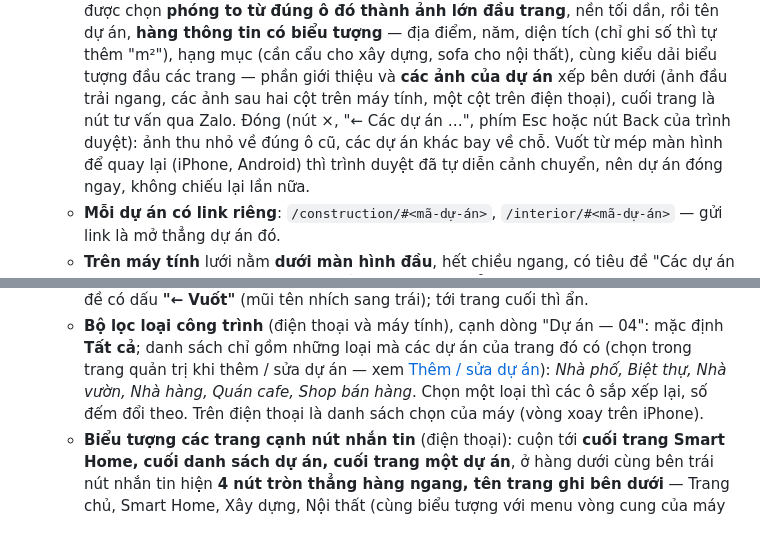
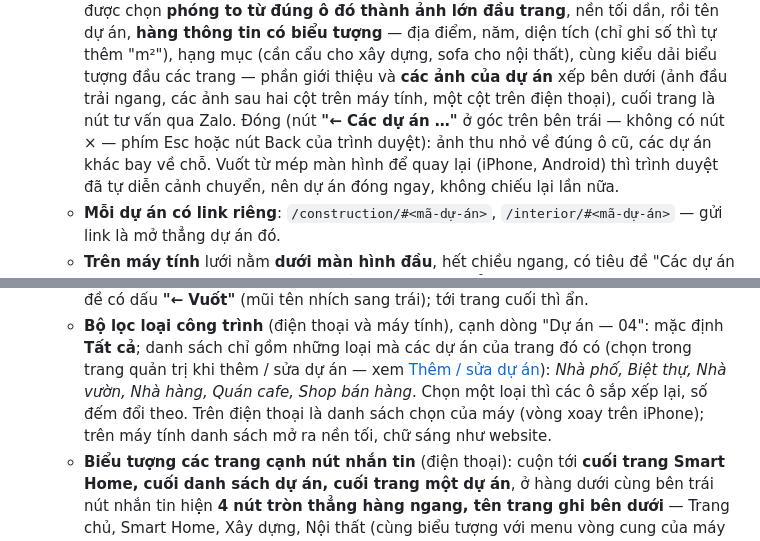
Before and after one commit to haxeko/website-company, a Markdown page: README.md, 2 parts joined by grey strips. Rendered like a GitHub page.

```diff
--- a/README.md
+++ b/README.md
@@ -127,8 +127,8 @@ riêng** cùng một phong cách: [`/smart-home/`](#trang-smart-home), [`/constr
     đó thành ảnh lớn đầu trang**, nền tối dần, rồi tên dự án, **hàng thông tin có biểu tượng** — địa điểm, năm, diện tích
     (chỉ ghi số thì tự thêm "m²"), hạng mục (cần cẩu cho xây dựng, sofa cho nội thất), cùng kiểu dải biểu tượng đầu các
     trang — phần giới thiệu và **các ảnh của dự án** xếp bên dưới (ảnh đầu trải ngang, các ảnh sau hai cột trên máy
-    tính, một cột trên điện thoại), cuối trang là nút tư vấn qua Zalo. Đóng (nút ×, "← Các dự án …", phím Esc hoặc nút
-    Back của trình duyệt): ảnh thu nhỏ về đúng ô cũ, các dự án khác bay về chỗ. Vuốt từ mép màn hình để quay lại (iPhone,
+    tính, một cột trên điện thoại), cuối trang là nút tư vấn qua Zalo. Đóng (nút **"← Các dự án …"** ở góc trên bên
+    trái — không có nút × — phím Esc hoặc nút Back của trình duyệt): ảnh thu nhỏ về đúng ô cũ, các dự án khác bay về chỗ. Vuốt từ mép màn hình để quay lại (iPhone,
     Android) thì trình duyệt đã tự diễn cảnh chuyển, nên dự án đóng ngay, không chiếu lại lần nữa.
   - **Mỗi dự án có link riêng**: `/construction/#<mã-dự-án>`, `/interior/#<mã-dự-án>` — gửi link là mở thẳng dự án đó.
   - **Trên máy tính** lưới nằm **dưới màn hình đầu**, hết chiều ngang, có tiêu đề "Các dự án xây dựng / nội thất": mỗi
@@ -142,7 +142,8 @@ riêng** cùng một phong cách: [`/smart-home/`](#trang-smart-home), [`/constr
   - **Bộ lọc loại công trình** (điện thoại và máy tính), cạnh dòng "Dự án — 04": mặc định **Tất cả**; danh sách chỉ
     gồm những loại mà các dự án của trang đó có (chọn trong trang quản trị khi thêm / sửa dự án — xem
     [Thêm / sửa dự án](#thêm--sửa-dự-án)): *Nhà phố, Biệt thự, Nhà vườn, Nhà hàng, Quán cafe, Shop bán hàng*. Chọn một
-    loại thì các ô sắp xếp lại, số đếm đổi theo. Trên điện thoại là danh sách chọn của máy (vòng xoay trên iPhone).
+    loại thì các ô sắp xếp lại, số đếm đổi theo. Trên điện thoại là danh sách chọn của máy (vòng xoay trên iPhone); trên
+    máy tính danh sách mở ra nền tối, chữ sáng như website.
   - **Biểu tượng các trang cạnh nút nhắn tin** (điện thoại): cuộn tới **cuối trang Smart Home, cuối danh sách dự án, cuối
     trang một dự án**, ở hàng dưới cùng bên trái nút nhắn tin hiện **4 nút tròn thẳng hàng ngang, tên trang ghi bên
     dưới** — Trang chủ, Smart Home, Xây dựng, Nội thất (cùng biểu tượng với menu vòng cung của máy tính), các nút ngang
```
Also changed, not shown: other parts of README.md (+13 -4 lines), docs/screenshot-admin.jpg, 6 other files.
